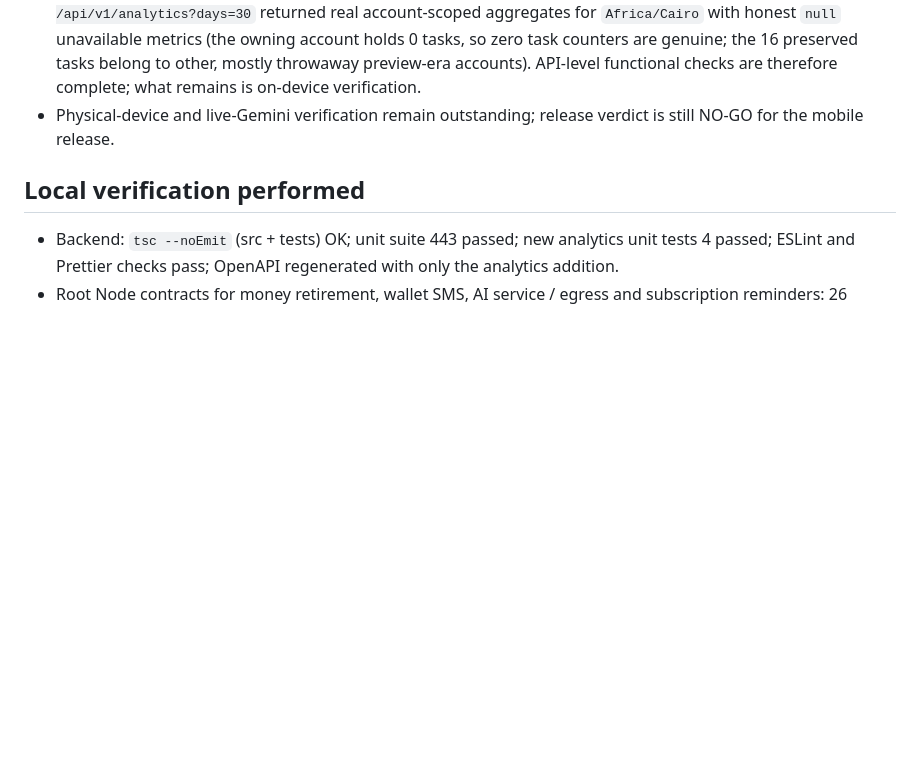
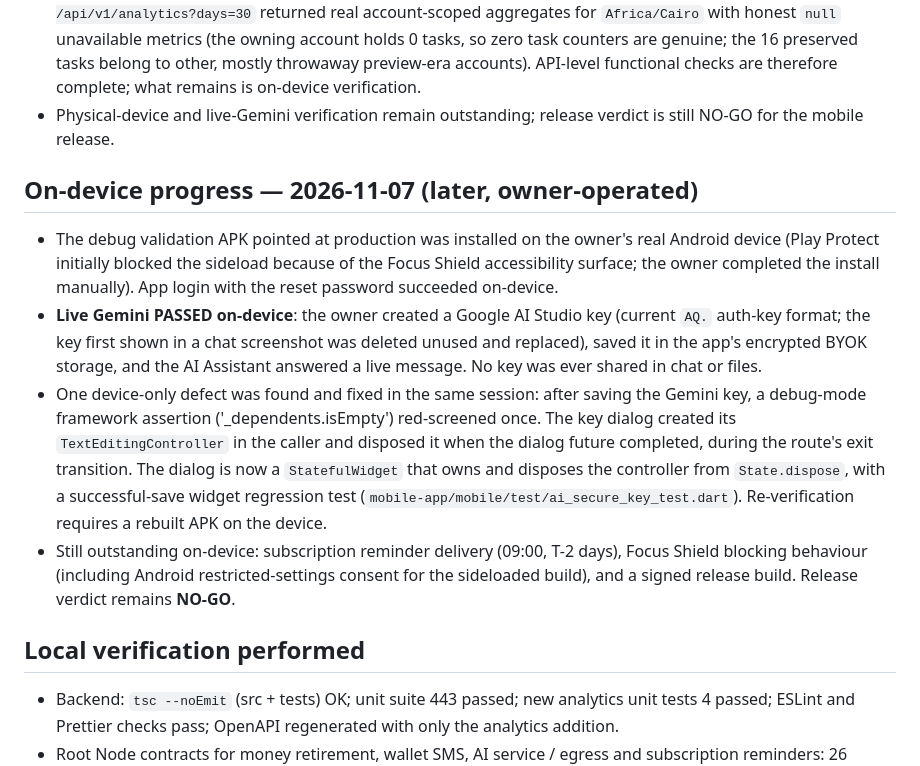
Before and after one commit to KarimOmarShawky/life-style-app, a Markdown page: docs/remediation/SESSION_2026-11-06_ANALYTICS_REAL_DATA.md, the part around the change. Rendered like a GitHub page; blank space fills up the shorter version.

Commit message:
docs: record on-device Gemini pass and key-dialog defect
Co-authored-by: arena-agent <297053741+arena-agent@users.noreply.github.com>

```diff
--- a/docs/remediation/SESSION_2026-11-06_ANALYTICS_REAL_DATA.md
+++ b/docs/remediation/SESSION_2026-11-06_ANALYTICS_REAL_DATA.md
@@ -196,6 +196,32 @@ Still outstanding after erasure:
 - Physical-device and live-Gemini verification remain outstanding;
   release verdict is still NO-GO for the mobile release.
 
+## On-device progress — 2026-11-07 (later, owner-operated)
+
+- The debug validation APK pointed at production was installed on the
+  owner's real Android device (Play Protect initially blocked the
+  sideload because of the Focus Shield accessibility surface; the
+  owner completed the install manually). App login with the reset
+  password succeeded on-device.
+- **Live Gemini PASSED on-device**: the owner created a Google AI
+  Studio key (current `AQ.` auth-key format; the key first shown in
+  a chat screenshot was deleted unused and replaced), saved it in
+  the app's encrypted BYOK storage, and the AI Assistant answered a
+  live message. No key was ever shared in chat or files.
+- One device-only defect was found and fixed in the same session:
+  after saving the Gemini key, a debug-mode framework assertion
+  ('_dependents.isEmpty') red-screened once. The key dialog created
+  its `TextEditingController` in the caller and disposed it when the
+  dialog future completed, during the route's exit transition. The
+  dialog is now a `StatefulWidget` that owns and disposes the
+  controller from `State.dispose`, with a successful-save widget
+  regression test (`mobile-app/mobile/test/ai_secure_key_test.dart`).
+  Re-verification requires a rebuilt APK on the device.
+- Still outstanding on-device: subscription reminder delivery
+  (09:00, T-2 days), Focus Shield blocking behaviour (including
+  Android restricted-settings consent for the sideloaded build),
+  and a signed release build. Release verdict remains **NO-GO**.
+
 ## Local verification performed
 - Backend: `tsc --noEmit` (src + tests) OK; unit suite 443 passed;
   new analytics unit tests 4 passed; ESLint and Prettier checks pass;
```
